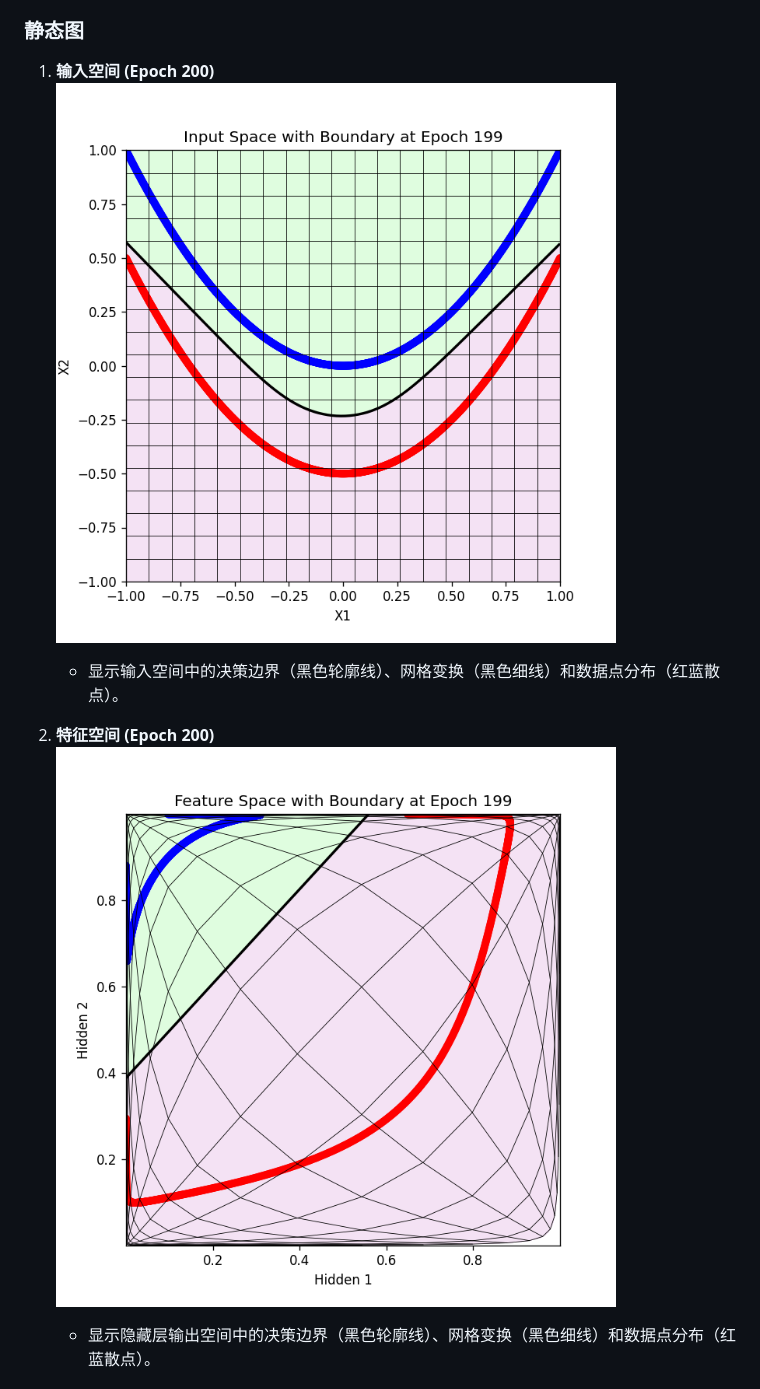
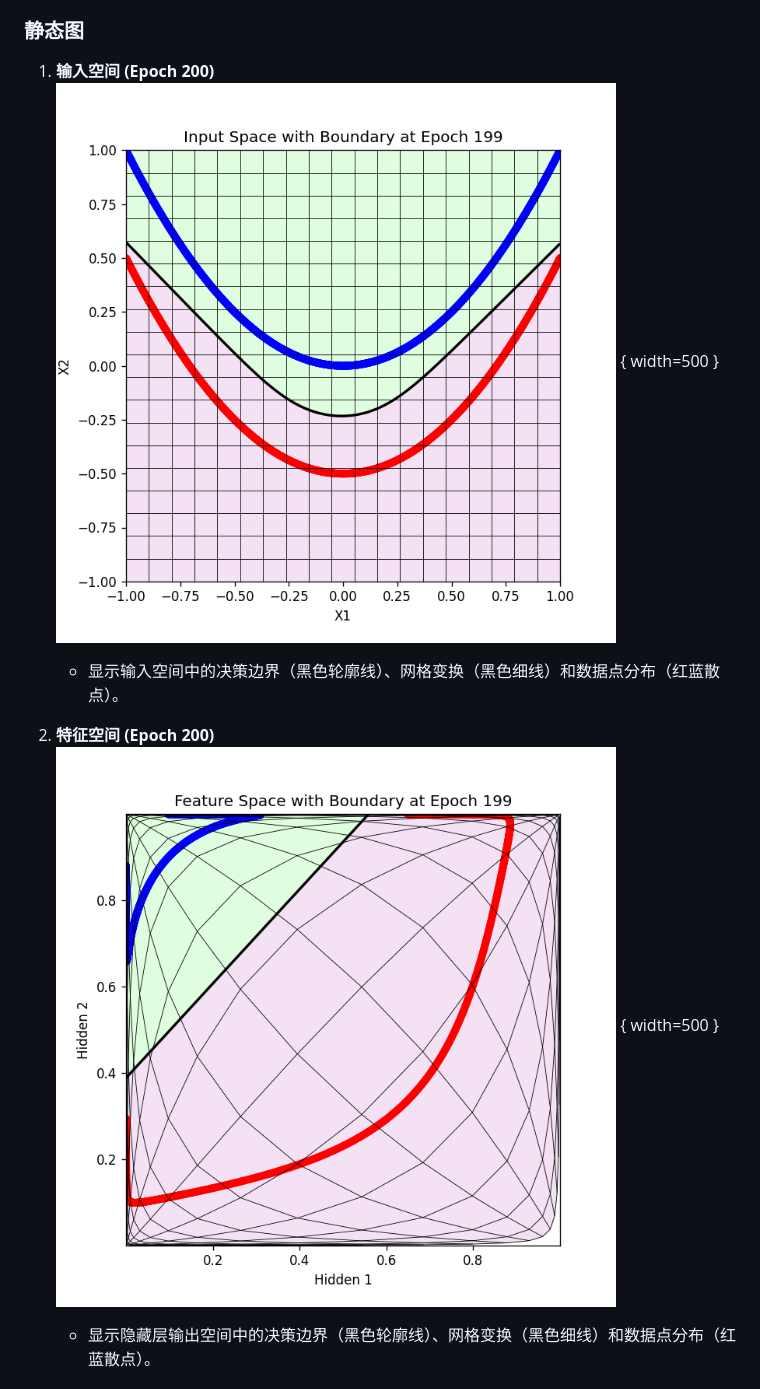
Before and after one commit to SaiWang-Neo/Deepreplay, a Markdown page: README.md, the part around the change printed below. Rendered like a GitHub page.

```diff
--- a/README.md
+++ b/README.md
@@ -71,11 +71,11 @@
 
 ### 静态图
 1. **输入空间 (Epoch 200)**
-   ![Input Space with Boundary at Epoch 200](input_space_epoch200_boundary_pytorch.png)
+   ![Input Space with Boundary at Epoch 200](input_space_epoch200_boundary_pytorch.png) { width=500 }
    - 显示输入空间中的决策边界（黑色轮廓线）、网格变换（黑色细线）和数据点分布（红蓝散点）。
 
 2. **特征空间 (Epoch 200)**
-   ![Feature Space with Boundary at Epoch 200](feature_space_epoch200_boundary_pytorch.png)
+   ![Feature Space with Boundary at Epoch 200](feature_space_epoch200_boundary_pytorch.png) { width=500 }
    - 显示隐藏层输出空间中的决策边界（黑色轮廓线）、网格变换（黑色细线）和数据点分布（红蓝散点）。
 
 ### 动画视频
```
Also changed, not shown: other parts of README.md (+2 -2 lines).
